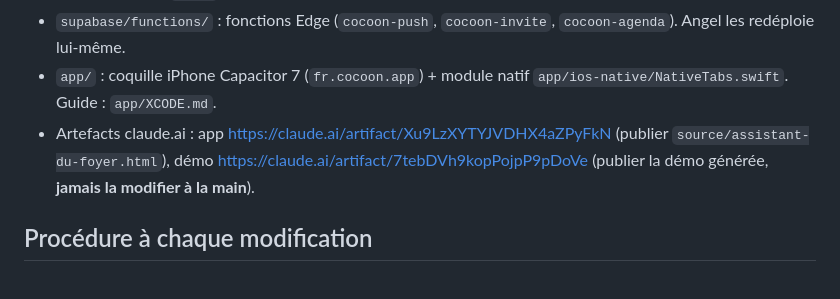
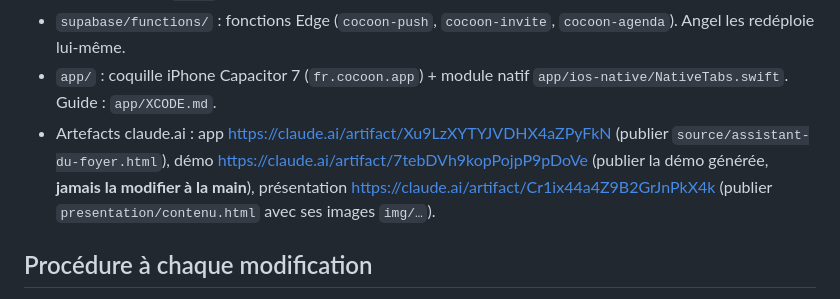
Before and after one commit to BrioNutrition/Cocoon, a Markdown page: CLAUDE.md, the part around the change. Rendered like a GitHub page.

Commit message:
CLAUDE.md : lien de l'artefact de la page de présentation
Co-Authored-By: Claude Opus 5.5 <noreply@anthropic.com>
Claude-Session: https://claude.ai/code/session_014PtC1bhXvDyL6jkTpmKN4j

```diff
--- a/CLAUDE.md
+++ b/CLAUDE.md
@@ -10,7 +10,8 @@ Propriétaire : Angel (francophone : **toujours répondre en français**). Site
 - `supabase/functions/` : fonctions Edge (`cocoon-push`, `cocoon-invite`, `cocoon-agenda`). Angel les redéploie lui-même.
 - `app/` : coquille iPhone Capacitor 7 (`fr.cocoon.app`) + module natif `app/ios-native/NativeTabs.swift`. Guide : `app/XCODE.md`.
 - Artefacts claude.ai : app https://claude.ai/artifact/Xu9LzXYTYJVDHX4aZPyFkN (publier `source/assistant-du-foyer.html`),
-  démo https://claude.ai/artifact/7tebDVh9kopPojpP9pDoVe (publier la démo générée, **jamais la modifier à la main**).
+  démo https://claude.ai/artifact/7tebDVh9kopPojpP9pDoVe (publier la démo générée, **jamais la modifier à la main**),
+  présentation https://claude.ai/artifact/Cr1ix44a4Z9B2GrJnPkX4k (publier `presentation/contenu.html` avec ses images `img/…`).
 
 ## Procédure à chaque modification
 1. Modifier `source/assistant-du-foyer.html` (correctifs en Python qui vérifient le nombre de remplacements ; pas de réécriture complète).
```
